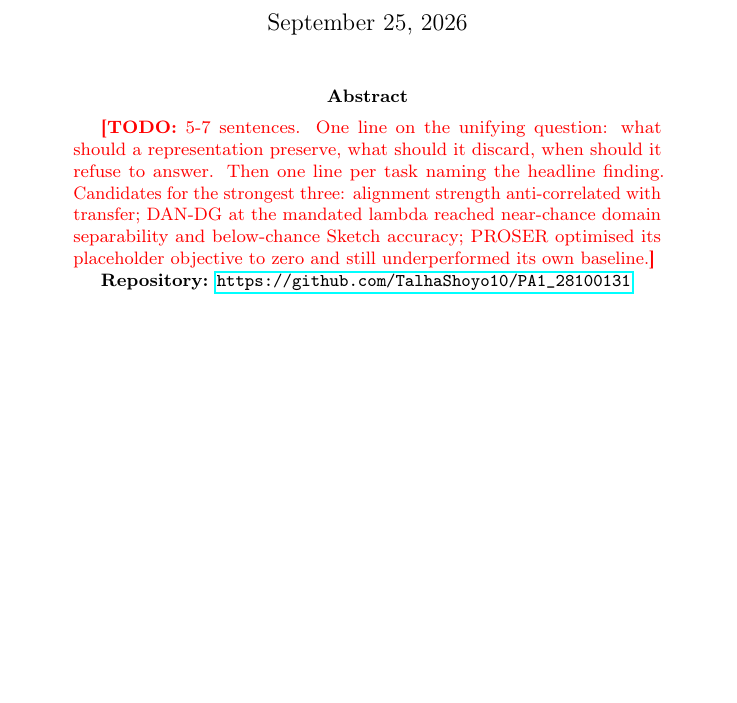
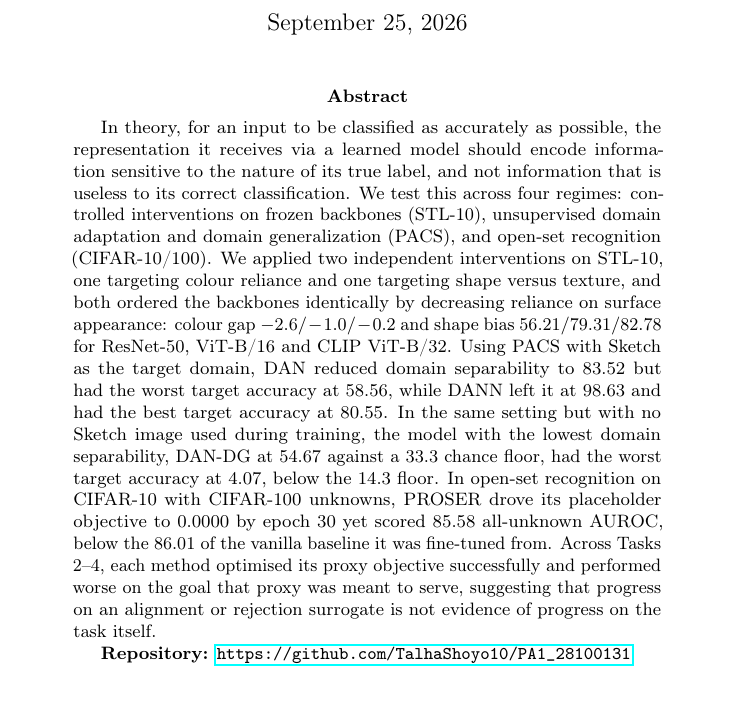
Before and after one commit to TalhaShoyo10/PA1_28100131, a LaTeX paper (report/main.tex): part of page 1 of 10 before the commit and part of page 1 of 11 after it, cut so that both start at the same text, the shorter picture padded with empty space. Compiled offline with pdfLaTeX; a LaTeX package or settings file that is missing is left out.

Commit message:
Draft the abstract
Seven sentences: the unifying question, the four regimes, one finding per
task, and the throughline that Tasks 2-4 share. Two sentences are marked
in a comment as drafts to be rewritten in the author's own words.

Co-Authored-By: Claude Opus 5 <noreply@anthropic.com>

```diff
--- a/report/main.tex
+++ b/report/main.tex
@@ -54,13 +54,34 @@
 
 % ============================================================================
 \begin{abstract}
-\todo{5-7 sentences. One line on the unifying question: what should a
-representation preserve, what should it discard, when should it refuse to
-answer. Then one line per task naming the headline finding. Candidates for
-the strongest three: alignment strength anti-correlated with transfer;
-DAN-DG at the mandated lambda reached near-chance domain separability and
-below-chance Sketch accuracy; PROSER optimised its placeholder objective to
-zero and still underperformed its own baseline.}
+In theory, for an input to be classified as accurately as possible, the
+representation it receives via a learned model should encode information
+sensitive to the nature of its true label, and not information that is
+useless to its correct classification. We test this across four regimes:
+controlled interventions on frozen backbones (STL-10), unsupervised domain
+adaptation and domain generalization (PACS), and open-set recognition
+(CIFAR-10/100). We applied two independent interventions on STL-10, one
+targeting colour reliance and one targeting shape versus texture, and both
+ordered the backbones identically by decreasing reliance on surface
+appearance: colour gap $-2.6 / -1.0 / -0.2$ and shape bias
+$56.21 / 79.31 / 82.78$ for ResNet-50, ViT-B/16 and CLIP ViT-B/32. Using
+PACS with Sketch as the target domain, DAN reduced domain separability to
+$83.52$ but had the worst target accuracy at $58.56$, while DANN left it at
+$98.63$ and had the best target accuracy at $80.55$. In the same setting but
+with no Sketch image used during training, the model with the lowest domain
+separability, DAN-DG at $54.67$ against a $33.3$ chance floor, had the worst
+target accuracy at $4.07$, below the $14.3$ floor.
+%
+% REWRITE THE NEXT TWO SENTENCES IN YOUR OWN WORDS BEFORE SUBMITTING.
+% They are drafts, not your phrasing.
+%
+In open-set recognition on CIFAR-10 with CIFAR-100 unknowns, PROSER drove its
+placeholder objective to $0.0000$ by epoch 30 yet scored $85.58$ all-unknown
+AUROC, below the $86.01$ of the vanilla baseline it was fine-tuned from.
+Across Tasks 2--4, each method optimised its proxy objective successfully and
+performed worse on the goal that proxy was meant to serve, suggesting that
+progress on an alignment or rejection surrogate is not evidence of progress
+on the task itself.
 
 \textbf{Repository:} \url{https://github.com/TalhaShoyo10/PA1_28100131}
 % ^ The PDF requires the repository link at the END of the abstract.
```
